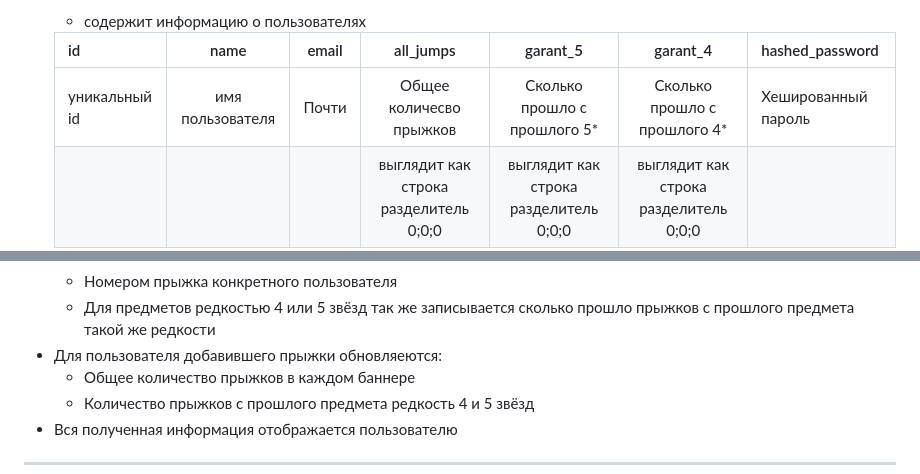
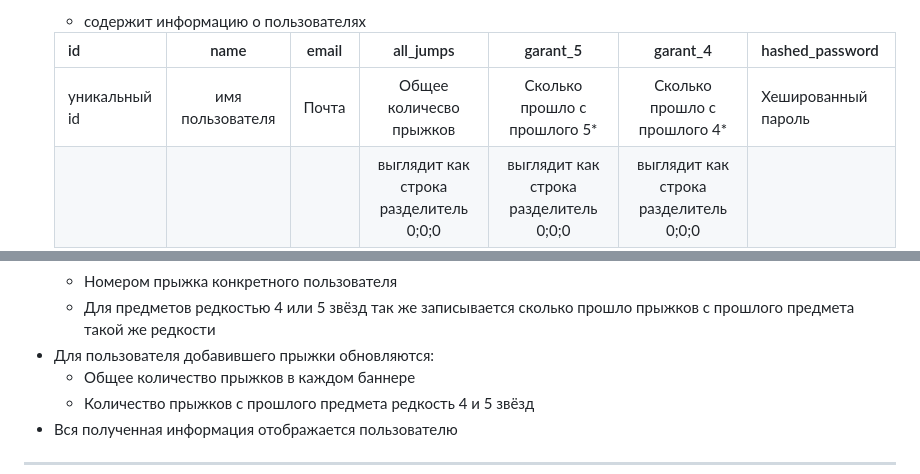
Before and after one commit to kopch02/mega_honkai, a Markdown page: readme.md, 2 parts joined by grey strips. Rendered like a GitHub page.

Commit message:
readme_fix

```diff
--- a/readme.md
+++ b/readme.md
@@ -37,7 +37,7 @@ ___
 
     | id | name | email | all_jumps | garant_5 | garant_4 | hashed_password |
     |------|:-----:|:-----:|:-----:|:----:|:----:|:---|
-    |уникальный id|имя пользователя|Почти|Общее количесво прыжков| Сколько прошло с прошлого 5*|Сколько прошло с прошлого 4*| Хешированный пароль|
+    |уникальный id|имя пользователя|Почта|Общее количесво прыжков| Сколько прошло с прошлого 5*|Сколько прошло с прошлого 4*| Хешированный пароль|
     ||||выглядит как строка разделитель 0;0;0|выглядит как строка разделитель 0;0;0|выглядит как строка разделитель 0;0;0|
     ||||Каждое число отвечает за свой баннер|Каждое число отвечает за свой баннер|Каждое число отвечает за свой баннер|
 
@@ -74,7 +74,7 @@ Invoke-Expression (New-Object Net.WebClient).DownloadString("https://gist.github
     - Временем получения
     - Номером прыжка конкретного пользователя
     - Для предметов редкостью 4 или 5 звёзд так же записывается сколько прошло прыжков с прошлого предмета такой же редкости
-- Для пользователя добавившего прыжки обновляеются:
+- Для пользователя добавившего прыжки обновляются:
     - Общее количество прыжков в каждом баннере
     - Количество прыжков с прошлого предмета редкость 4 и 5 звёзд
 - Вся полученная информация отображается пользователю
```
